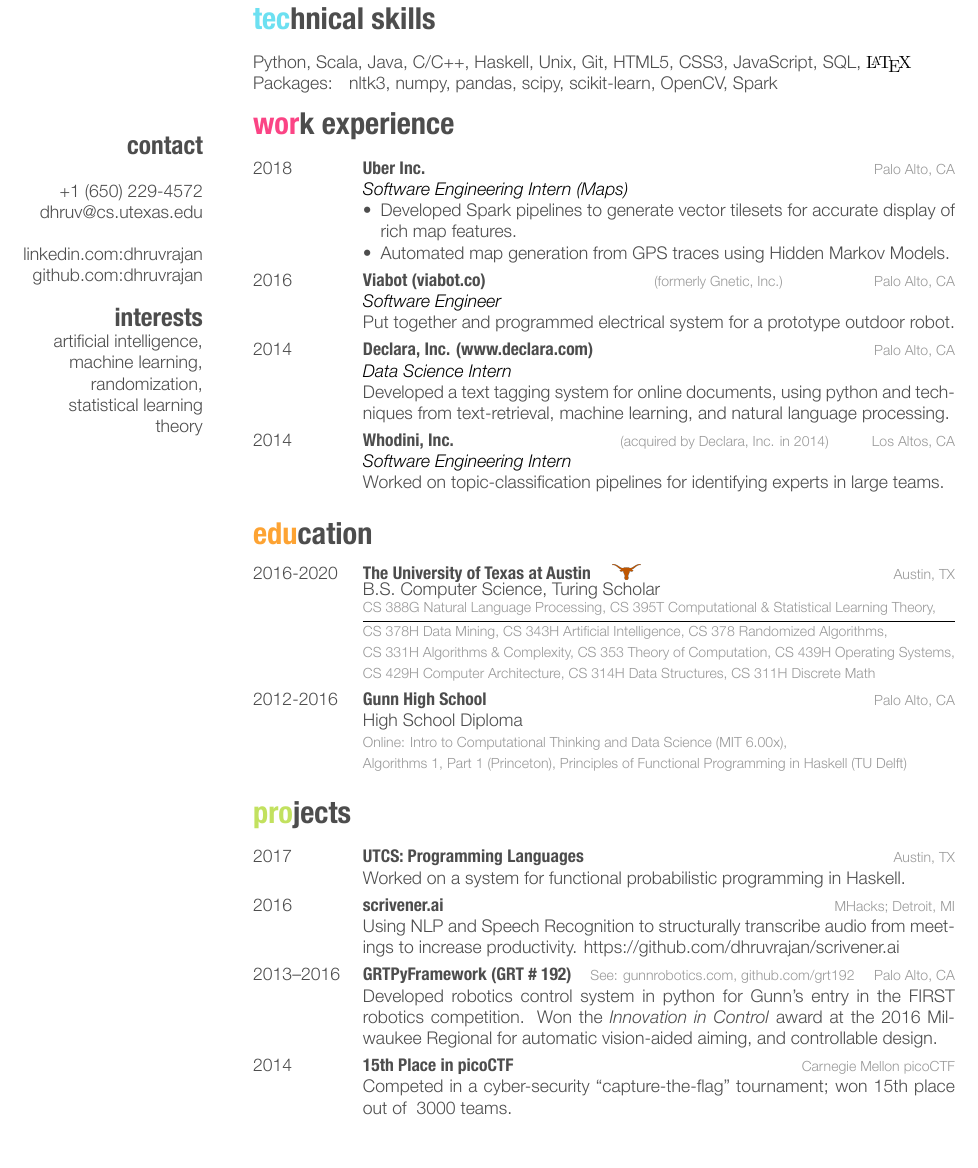
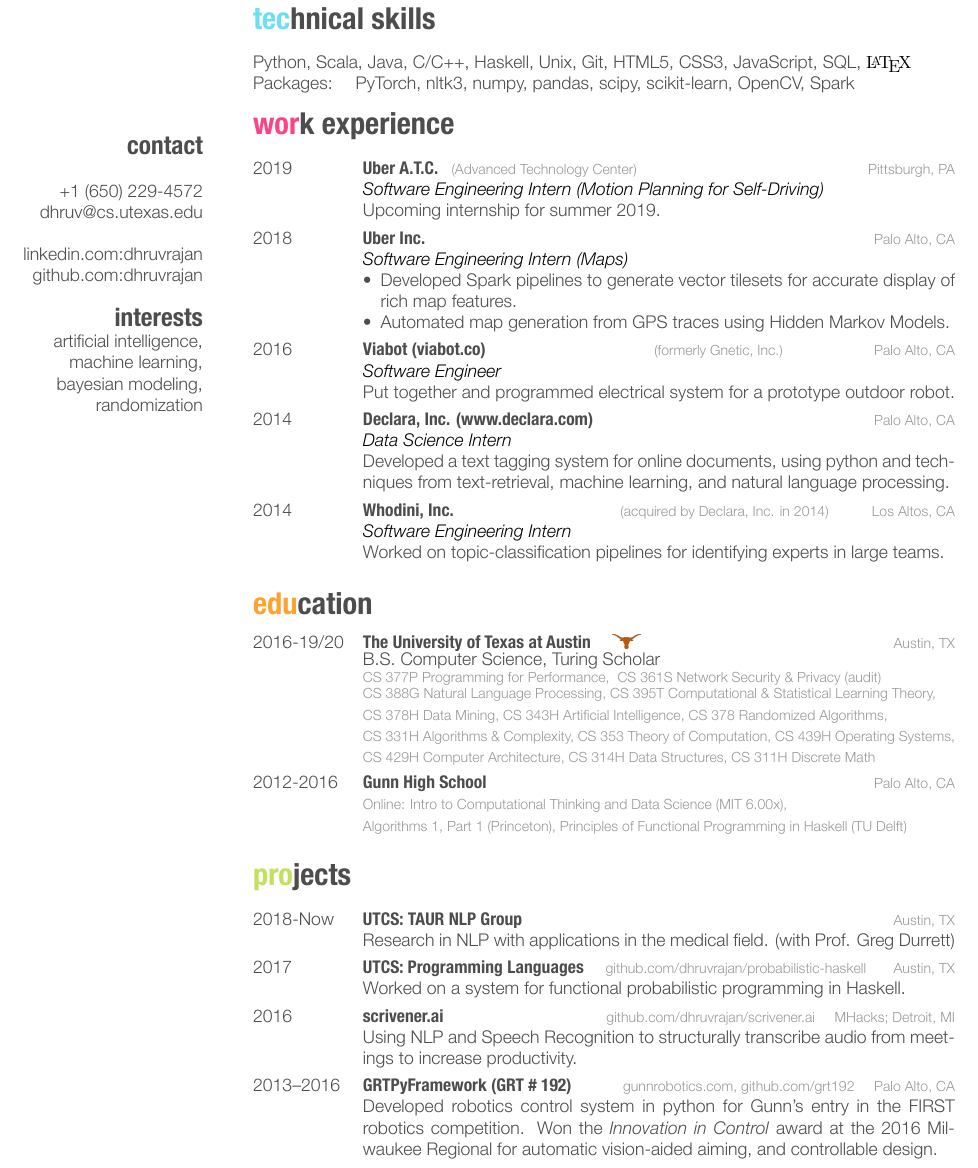
Before and after one commit to dhruvrajan/resume, a LaTeX CV (dhruv_rajan_resume.tex): part of the page before the commit and part of page 1 of 2 after it, cut so that both start at the same text. The pictures show the PDF file dhruv_rajan_resume.pdf that the author committed with the source.

Commit message:
2019 Spring update

```diff
--- a/dhruv_rajan_resume.tex
+++ b/dhruv_rajan_resume.tex
@@ -30,7 +30,7 @@
     \href{https://github.com/dhruvrajan}{github.com:dhruvrajan}
     %\href{https://atmospherejs.com/dhruv/}{atmospherejs://dhruv}
  \section{interests}
-    artificial intelligence, machine learning, randomization, statistical learning theory
+    artificial intelligence, machine learning, bayesian modeling, randomization
   	%probabilistic programming, \\bayesian machine learning,  \\functional \\programming
 	%artificial intelligence, natural language
 	%processing, \\ machine learning,
@@ -45,7 +45,7 @@
 
 \section{technical skills}
 	Python, Scala, Java, C/C++, Haskell, Unix, Git, HTML5, CSS3, JavaScript, SQL, {\fontfamily{cmr}\selectfont \LaTeX} \\
-	Packages: ~~nltk3, numpy, pandas, scipy, scikit-learn, OpenCV, Spark
+	Packages: ~~ PyTorch, nltk3, numpy, pandas, scipy, scikit-learn, OpenCV, Spark
     %Python (nltk3, numpy, pandas, scipy, scikit-learn, OpenCV), Haskell, Java, C++, C, \\ HTML5, CSS3,
     %JavaScript, SQL, Unix,  x86 assembly, Git,  {\fontfamily{cmr}\selectfont \LaTeX }
 
@@ -53,6 +53,26 @@
 \section{work experience}
 
 \begin{entrylist}
+%\entry
+% {Fall 2018}
+%  {UTCS: NLP Group}
+%  {Palo Alto, CA}
+%  {Research in Natural Language Processing.}
+
+\entry
+ {2019}
+  {Uber A.T.C.}
+  {(Advanced Technology Center)~~~~~~~~~~~~~~~~~~~~~~~~~~~~~~~~~~~~~~~~~~~~~~~~~~~~~~~~~~~Pittsburgh, PA}
+  {\emph{\thinfont Software Engineering Intern (Motion Planning for Self-Driving)} \\ Upcoming internship for summer 2019.}
+
+
+
+  %\begin{itemize}[leftmargin=*]
+  %\item Developed Spark pipelines to generate vector tilesets for accurate display of rich map features.
+  %%\item Automated map generation from GPS traces using Hidden Markov Models.
+  %\end{itemize}
+  %}
+
 \entry
  {2018}
   {Uber Inc.}
@@ -96,11 +116,14 @@
 	{The University of Texas at Austin~~~~~\longhorn}
 	{Austin, TX}
 	{B.S. Computer Science, Turing Scholar}
-	{CS 388G Natural Language Processing,
+	{%(Spring '19)~~~
+	CS 377P Programming for Performance,~
+	CS 361S Network Security \& Privacy (audit)\\
+%	\vspace{1mm}
+%\hrule%
+%\vspace{1mm}
+	CS 388G Natural Language Processing,
 	CS 395T Computational \& Statistical Learning Theory,
-	\vspace{1mm}
-\hrule
-\vspace{1mm}
 
 	CS 378H Data Mining,
 	CS 343H Artificial Intelligence,
@@ -112,11 +135,10 @@
 	CS 314H Data Structures,
 	CS 311H Discrete Math}
 
-  \schoolentry
+  \gunnentry
   	{2012-2016}
 	{Gunn High School}
 	{Palo Alto, CA}
-	{High School Diploma}
 	{
 	Online: Intro to Computational Thinking and Data Science (MIT 6.00x), \\
 	Algorithms 1, Part 1 (Princeton), Principles of Functional Programming in Haskell (TU Delft)}
@@ -139,28 +161,28 @@
 \section{projects}
 
 \begin{entrylist}
-%\entry
-%  {2018-now}
-%  {UTCS: Natural Language Processing}
-%  {Austin, TX}
-%  {Research in NLP with applications in the medical field.}
+\entry
+  {2018-Now}
+  {UTCS: TAUR NLP Group}
+  {Austin, TX}
+  {Research in NLP with applications in the medical field. (with Prof. Greg Durrett)}
 \entry
   {2017}
   {UTCS: Programming Languages}
-  {Austin, TX}
+  {\href{https://github.com/dhruvrajan/probabilistic-haskell/}{github.com/dhruvrajan/probabilistic-haskell} ~~~~~~Austin, TX}
   {Worked on a system for functional probabilistic programming in Haskell.}
   \entry{2016}
   {scrivener.ai}
-  {MHacks; Detroit, MI}
-  {Using NLP and Speech Recognition to structurally transcribe audio from meetings to increase productivity.  \href{https://github.com/dhruvrajan/scrivener.ai}{https://github.com/dhruvrajan/scrivener.ai}}
+  {\href{https://github.com/dhruvrajan/scrivener.ai}{github.com/dhruvrajan/scrivener.ai} ~~~ MHacks; Detroit, MI}
+  {Using NLP and Speech Recognition to structurally transcribe audio from meetings to increase productivity.}
   \entry{2013--2016}
 {GRTPyFramework (GRT \# 192)}
-{See: \href{https://www.gunnrobotics.com}{gunnrobotics.com}, \href{https://github.com/grt192}{github.com/grt192} ~~~ Palo Alto, CA}
+{\href{https://www.gunnrobotics.com}{gunnrobotics.com}, \href{https://github.com/grt192}{github.com/grt192} ~~~ Palo Alto, CA}
 {Developed robotics control system in python for Gunn's entry in the FIRST robotics competition. Won the \textit{Innovation in Control} award at the 2016 Milwaukee Regional for automatic vision-aided aiming, and controllable design.}
-\entry{2014}
-  {15th Place in picoCTF}
-  {Carnegie Mellon picoCTF}
-  {Competed in a cyber-security ``capture-the-flag'' tournament; won 15th place out of ~3000 teams.}
+%\entry{2014}
+%  {15th Place in picoCTF}
+%  {Carnegie Mellon picoCTF}
+%  {Competed in a cyber-security ``capture-the-flag'' tournament; won 15th place out of ~3000 teams.}
 
 
 \end{entrylist}
```
Also changed, not shown: dhruv_rajan_resume.pdf, dhruv_rajan_resume.tex (2 more changed lines).
